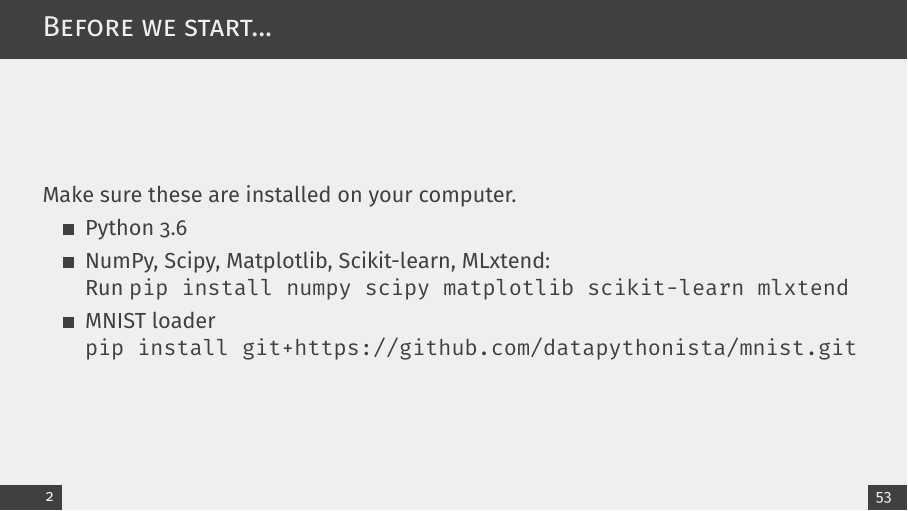
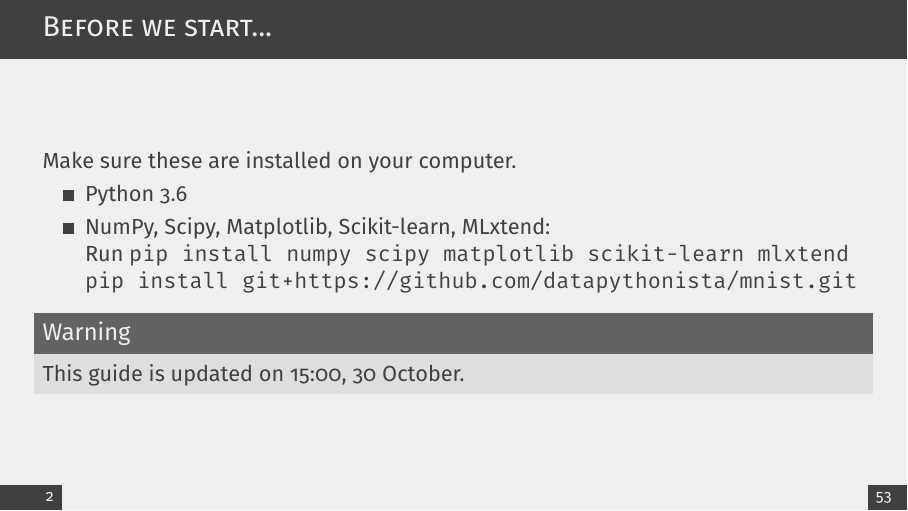
Before and after one commit to srakrn/cpe-ml-intro, LaTeX slides (slides/ml_talk.tex): page 3 of 181. Compiled offline with XeLaTeX.

Commit message:
Updated notebook's dependency in slide

```diff
--- a/slides/ml_talk.tex
+++ b/slides/ml_talk.tex
@@ -61,9 +61,11 @@
 		\item Python 3.6
 		\item NumPy, Scipy, Matplotlib, Scikit-learn, MLxtend:\\
 			  Run \texttt{pip install numpy scipy matplotlib scikit-learn mlxtend}
-		\item MNIST loader\\
 			  \texttt{pip install git+https://github.com/datapythonista/mnist.git}
 	\end{itemize}
+	\begin{block}{Warning}
+		This guide is updated on 15:00, 30 October.
+	\end{block}
 \end{frame}
 
 \begin{frame}
```
Also changed, not shown: slides/ml_talk.pdf.
